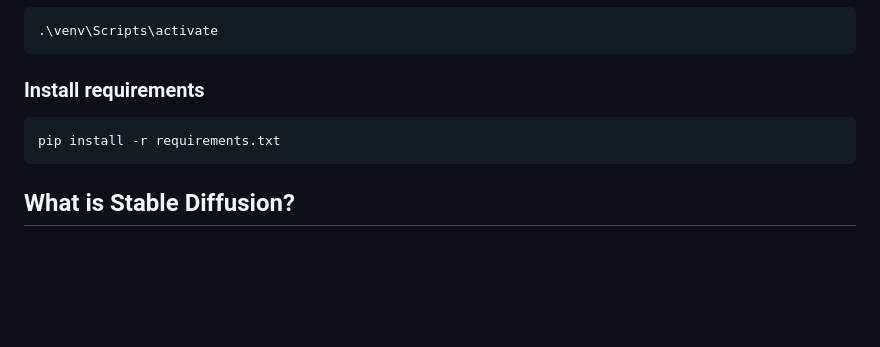
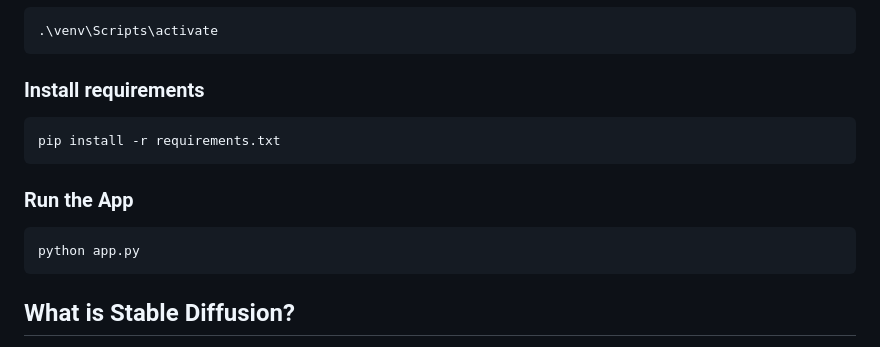
Before and after one commit to m2gu3el/Text-to-Image-Stable-Diffusion, a Markdown page: README.md, the part around the change. GitHub-like rendering; blank space fills up the shorter version.

````diff
--- a/README.md
+++ b/README.md
@@ -61,6 +61,11 @@ Windows:
 ```
 pip install -r requirements.txt
 ```
+### Run the App
+
+```
+python app.py
+```
 ## What is Stable Diffusion?
 Stable Diffusion refers to a type of generative model used for creating high-quality images based on text prompts. It's part of the family of diffusion models, which are a type of deep generative model designed to generate data samples by iteratively denoising a noisy signal.
 
````
